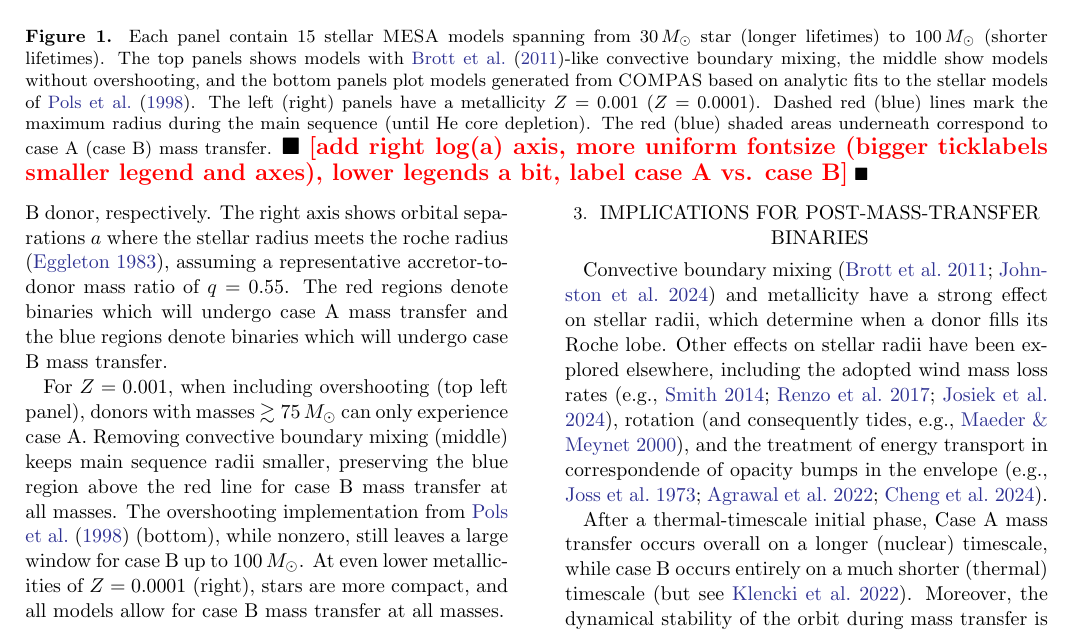
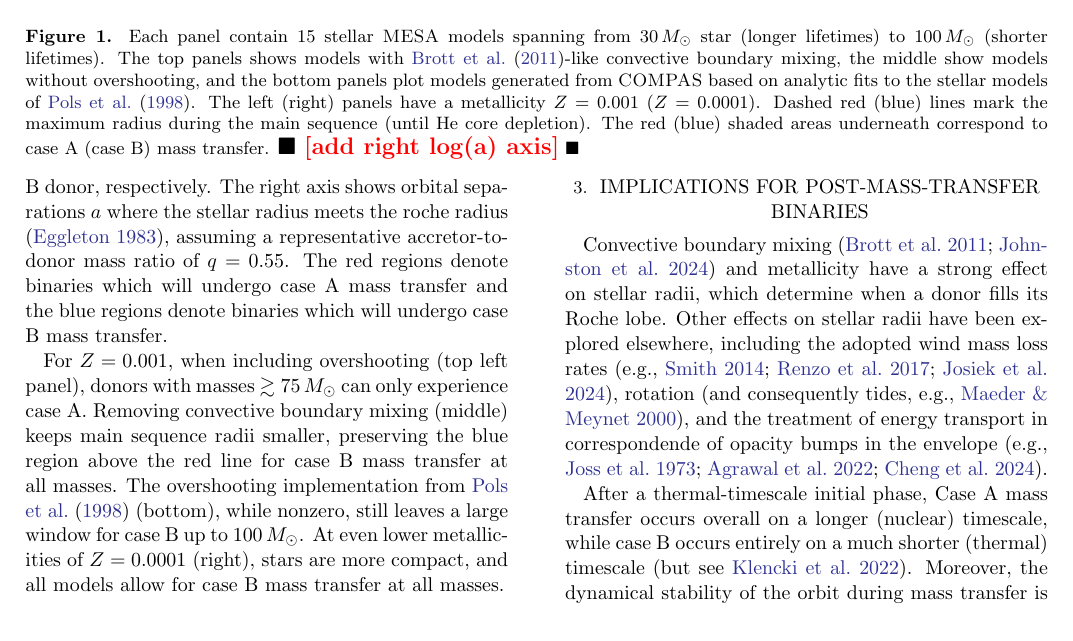
Before and after one commit to mathren/VMS_RLOF_A, a LaTeX paper (mass_transfer_proportions_1312.tex): part of page 2 of 4, cut so that both start at the same text. The pictures show the PDF file mass_transfer_proportions_1312.pdf that the author committed with the source.

Commit message:
fig todo update

```diff
--- a/mass_transfer_proportions_1312.tex
+++ b/mass_transfer_proportions_1312.tex
@@ -66,9 +66,7 @@ $\sim99\%$ of the donor's lifetime \citep{kippenhahn:67}.
     have a metallicity $Z=0.001$ ($Z=0.0001$). Dashed red (blue) lines
     mark the maximum radius during the main sequence (until He core
     depletion). The red (blue) shaded areas underneath correspond to
-    case A (case B) mass transfer. \todo{add right log(a) axis, more
-      uniform fontsize (bigger ticklabels smaller legend and axes),
-      lower legends a bit, label case A vs. case B}}
+    case A (case B) mass transfer. \todo{add right log(a) axis}}
   \label{fig:radii}
 \end{figure*}
 
```
Also changed, not shown: mass_transfer_proportions_1312.pdf.
